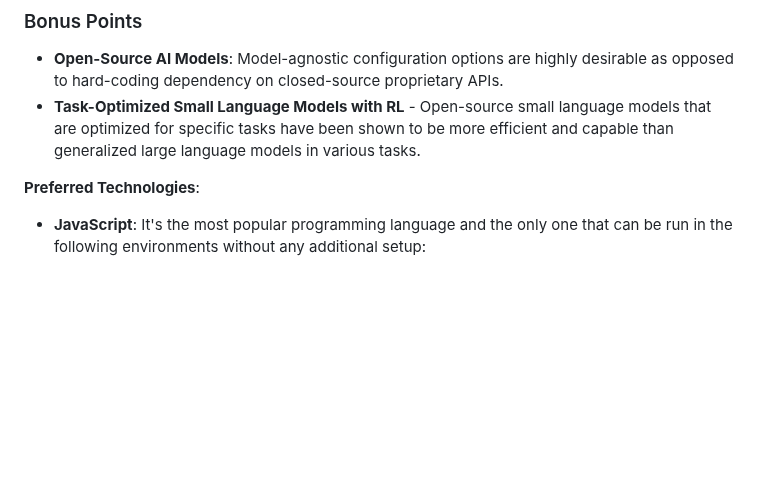
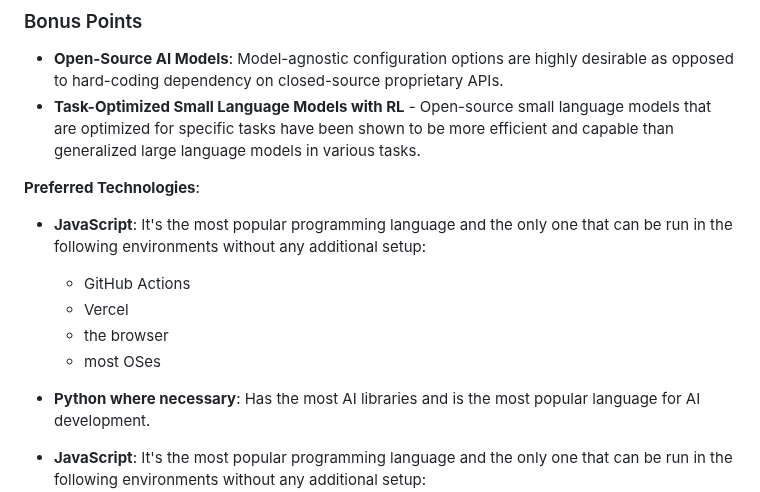
Before and after one commit to mikepsinn/positron, a Markdown page: docs/collabathons/collabathons.md, the part around the change. GitHub-like rendering; blank space fills up the shorter version.

Commit message:
feat: Updated docs/collabathons/collabathons.md

```diff
--- a/docs/collabathons/collabathons.md
+++ b/docs/collabathons/collabathons.md
@@ -50,6 +50,12 @@ The Positron repository is meant to be a collection of specific operationalized
 - **Task-Optimized Small Language Models with RL** - Open-source small language models that are optimized for specific tasks have been shown to be more efficient and capable than generalized large language models in various tasks.
 
 **Preferred Technologies**:
+- **JavaScript**: It's the most popular programming language and the only one that can be run in the following environments without any additional setup:
+  - GitHub Actions
+  - Vercel
+  - the browser
+  - most OSes
+- **Python where necessary**: Has the most AI libraries and is the most popular language for AI development.
 
 - **JavaScript**: It's the most popular programming language and the only one that can be run in the following environments without any additional setup:
   - GitHub Actions
```
